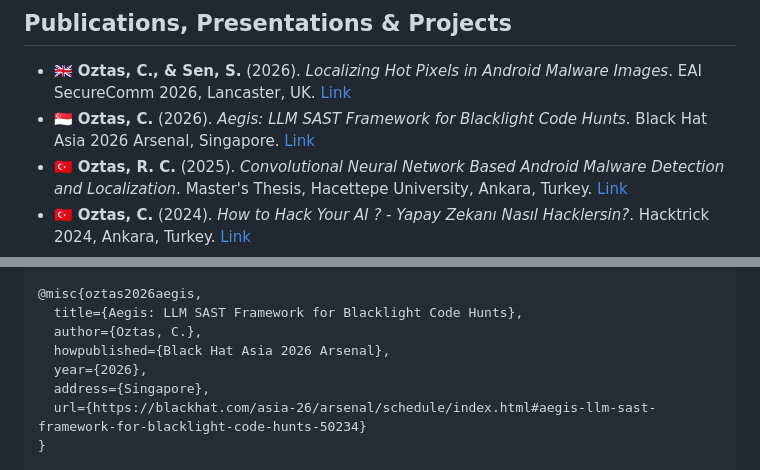
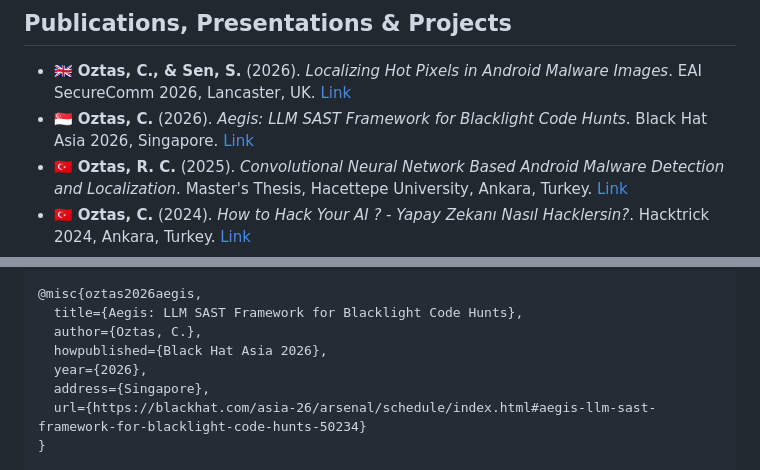
Before and after one commit to canoztas/canoztas.github.io, a Markdown page: src/pages/about.md, 2 parts joined by grey strips. GitHub-like rendering.

Commit message:
Drop 'Arsenal' from Black Hat Asia 2026 reference
Co-Authored-By: Claude Opus 4.8 (1M context) <noreply@anthropic.com>

```diff
--- a/src/pages/about.md
+++ b/src/pages/about.md
@@ -10,7 +10,7 @@ My main focus is on Cyber Security, but I occasionally dabble in other areas of
 ## Publications, Presentations & Projects
 
 - 🇬🇧 **Oztas, C., & Sen, S.** (2026). _Localizing Hot Pixels in Android Malware Images_. EAI SecureComm 2026, Lancaster, UK. [Link](https://securecomm.eai-conferences.org/2026/accepted-papers/)
-- 🇸🇬 **Oztas, C.** (2026). _Aegis: LLM SAST Framework for Blacklight Code Hunts_. Black Hat Asia 2026 Arsenal, Singapore. [Link](https://blackhat.com/asia-26/arsenal/schedule/index.html#aegis-llm-sast-framework-for-blacklight-code-hunts-50234)
+- 🇸🇬 **Oztas, C.** (2026). _Aegis: LLM SAST Framework for Blacklight Code Hunts_. Black Hat Asia 2026, Singapore. [Link](https://blackhat.com/asia-26/arsenal/schedule/index.html#aegis-llm-sast-framework-for-blacklight-code-hunts-50234)
 - 🇹🇷 **Oztas, R. C.** (2025). _Convolutional Neural Network Based Android Malware Detection and Localization_. Master's Thesis, Hacettepe University, Ankara, Turkey. [Link](https://research.hacettepe.edu.tr/tr/studentTheses/convolutional-neural-network-based-android-malware-detection-andl-3/)
 - 🇹🇷 **Oztas, C.** (2024). _How to Hack Your AI ? - Yapay Zekanı Nasıl Hacklersin?_. Hacktrick 2024, Ankara, Turkey. [Link](https://www.linkedin.com/feed/update/urn:li:activity:7197585079924101120/)
 - 🇹🇷 **Oztas, R. C., & Tugrul, B.** (2023). _Comparative Analysis of Differential Privacy over Multiple Data Sets_. 8th International Scientific Conference "Telecommunications, Informatics, Energy and Management" (TIEM), Bandırma, Turkey. [Link](https://www.icmusted.com/documents/TIEM_2023_Proceedings_Book.pdf)
@@ -63,7 +63,7 @@ I also teach:
 @misc{oztas2026aegis,
   title={Aegis: LLM SAST Framework for Blacklight Code Hunts},
   author={Oztas, C.},
-  howpublished={Black Hat Asia 2026 Arsenal},
+  howpublished={Black Hat Asia 2026},
   year={2026},
   address={Singapore},
   url={https://blackhat.com/asia-26/arsenal/schedule/index.html#aegis-llm-sast-framework-for-blacklight-code-hunts-50234}
```
